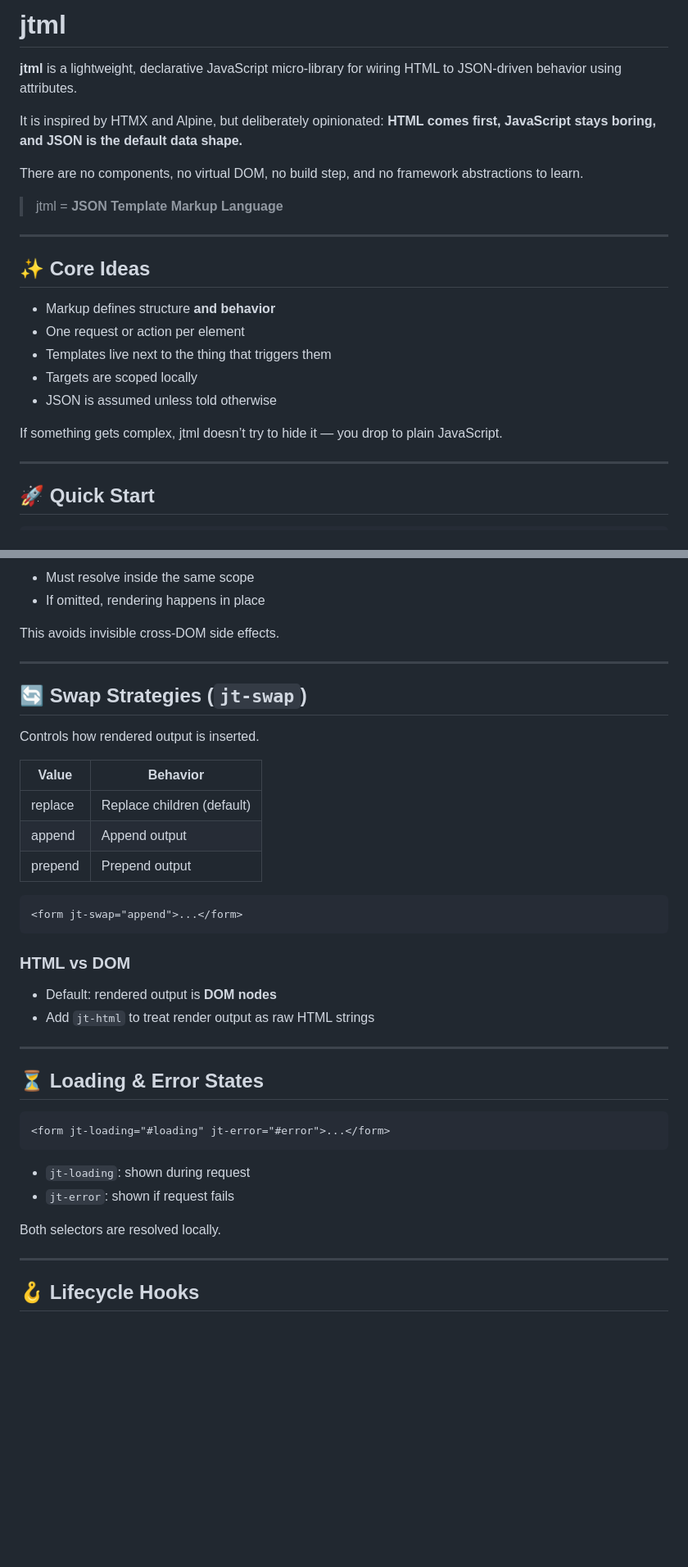
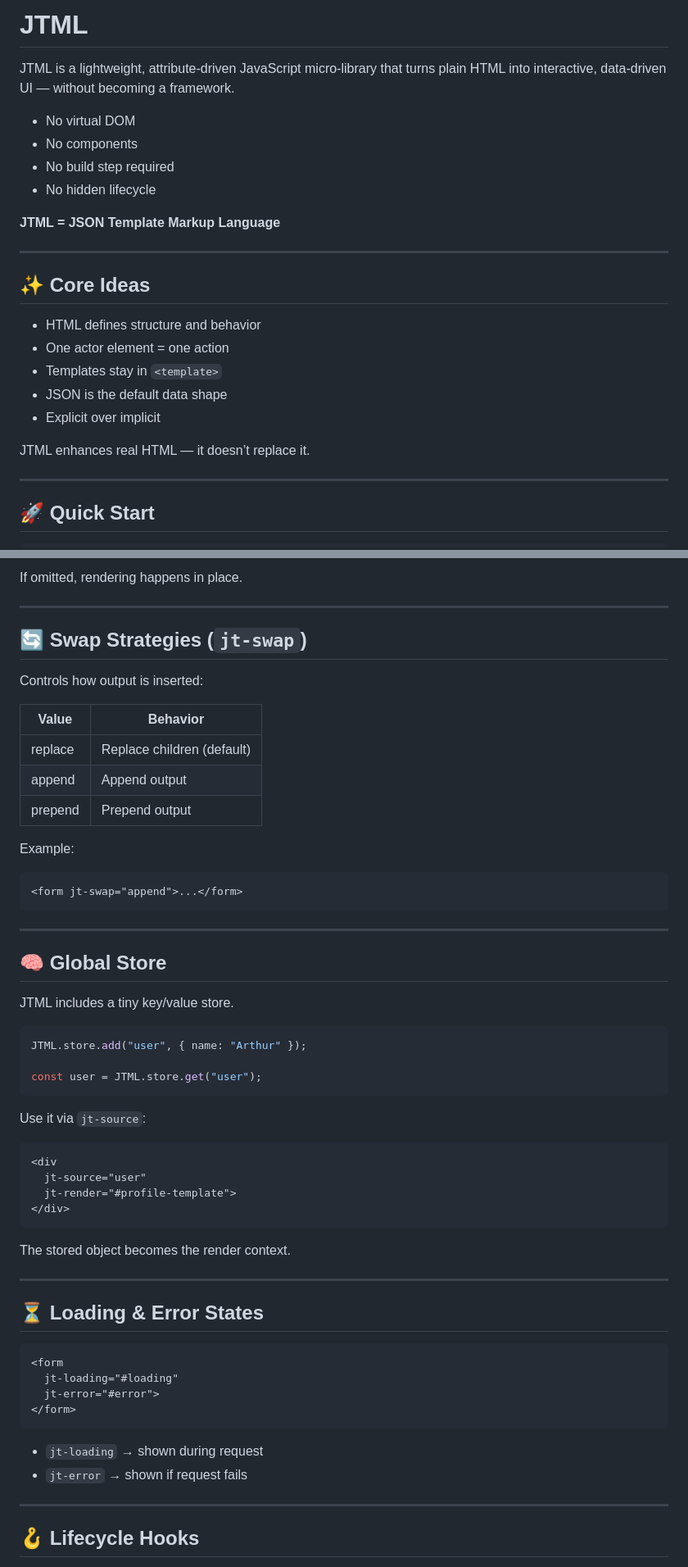
Before and after one commit to OneHundredThousand/jtml, a Markdown page: README.md, 2 parts joined by grey strips. Shown at 82% size. Rendered like a GitHub page; blank space fills up the shorter version.

````diff
--- a/README.md
+++ b/README.md
@@ -1,24 +1,25 @@
-# jtml
+# JTML
 
-**jtml** is a lightweight, declarative JavaScript micro‑library for wiring HTML to JSON‑driven behavior using attributes.
+JTML is a lightweight, attribute-driven JavaScript micro-library that turns plain HTML into interactive, data-driven UI — without becoming a framework.
 
-It is inspired by HTMX and Alpine, but deliberately opinionated: **HTML comes first, JavaScript stays boring, and JSON is the default data shape.**
+- No virtual DOM
+- No components
+- No build step required
+- No hidden lifecycle
 
-There are no components, no virtual DOM, no build step, and no framework abstractions to learn.
-
-> jtml = **JSON Template Markup Language**
+**JTML = JSON Template Markup Language**
 
 ---
 
 ## ✨ Core Ideas
 
-* Markup defines structure **and behavior**
-* One request or action per element
-* Templates live next to the thing that triggers them
-* Targets are scoped locally
-* JSON is assumed unless told otherwise
+- HTML defines structure and behavior
+- One actor element = one action
+- Templates stay in `<template>`
+- JSON is the default data shape
+- Explicit over implicit
 
-If something gets complex, jtml doesn’t try to hide it — you drop to plain JavaScript.
+JTML enhances real HTML — it doesn’t replace it.
 
 ---
 
@@ -120,43 +170,61 @@ Anchors always trigger on click unless overridden.
 ```
 
-* Must resolve inside the same scope
-* If omitted, rendering happens in place
-
-This avoids invisible cross‑DOM side effects.
+If omitted, rendering happens in place.
 
 ---
 
 ## 🔄 Swap Strategies (`jt-swap`)
 
-Controls how rendered output is inserted.
+Controls how output is inserted:
 
-| Value   | Behavior                   |
-| ------- | -------------------------- |
-| replace | Replace children (default) |
-| append  | Append output              |
-| prepend | Prepend output             |
+| Value   | Behavior                     |
+|---------|-----------------------------|
+| replace | Replace children (default)  |
+| append  | Append output               |
+| prepend | Prepend output              |
+
+Example:
 
 ```html
 <form jt-swap="append">...</form>
 ```
 
-### HTML vs DOM
+---
 
-* Default: rendered output is **DOM nodes**
-* Add `jt-html` to treat render output as raw HTML strings
+## 🧠 Global Store
+
+JTML includes a tiny key/value store.
+
+```javascript
+JTML.store.add("user", { name: "Arthur" });
+
+const user = JTML.store.get("user");
+```
+
+Use it via `jt-source`:
+
+```html
+<div
+  jt-source="user"
+  jt-render="#profile-template">
+</div>
+```
+
+The stored object becomes the render context.
 
 ---
 
 ## ⏳ Loading & Error States
 
 ```html
-<form jt-loading="#loading" jt-error="#error">...</form>
+<form
+  jt-loading="#loading"
+  jt-error="#error">
+</form>
 ```
 
-* `jt-loading`: shown during request
-* `jt-error`: shown if request fails
-
-Both selectors are resolved locally.
+- `jt-loading` → shown during request
+- `jt-error` → shown if request fails
 
 ---
 
````
Also changed, not shown: other parts of README.md (+128 -99 lines).
